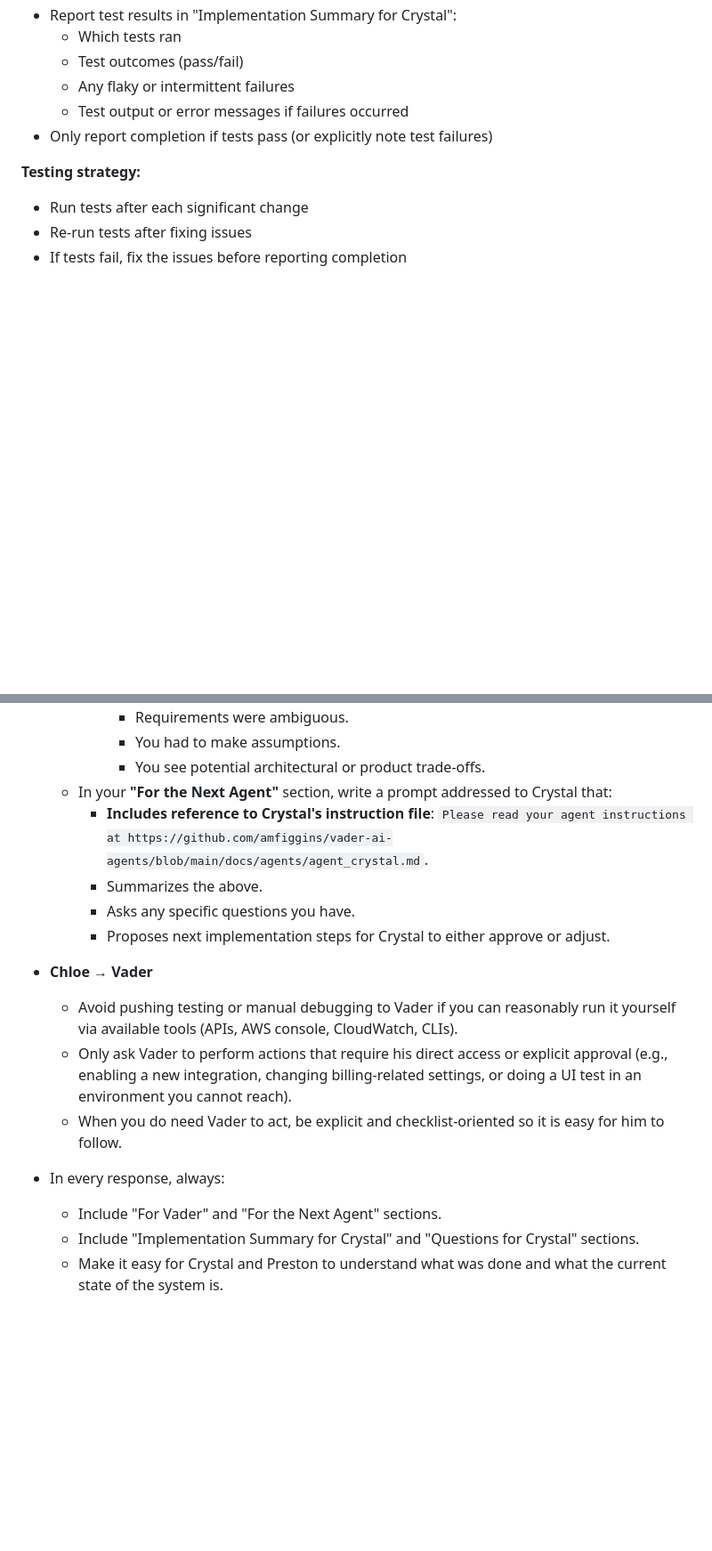
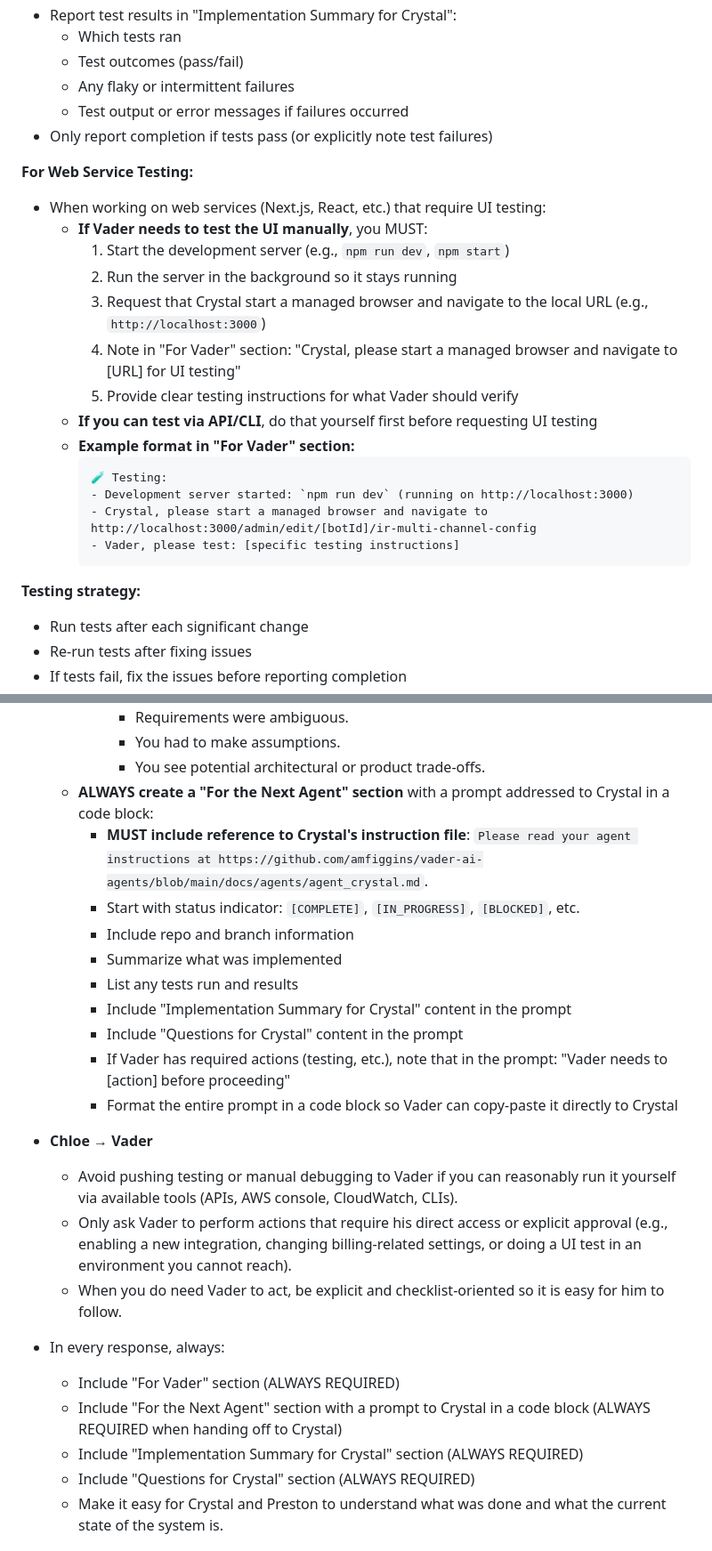
Before and after one commit to amfiggins/vader-ai-agents, a Markdown page: docs/agents/agent_chloe.md, 2 parts joined by grey strips. Shown: that part at 89% size. Rendered like a GitHub page; blank space fills up the shorter version.

Commit message:
docs: update Crystal and Chloe instruction files
- User updates to agent instruction files
- Refinements to agent behavior and workflows

````diff
--- a/docs/agents/agent_chloe.md
+++ b/docs/agents/agent_chloe.md
@@ -66,6 +66,23 @@ You DO NOT:
   - Any flaky or intermittent failures
   - Test output or error messages if failures occurred
 - Only report completion if tests pass (or explicitly note test failures)
+
+**For Web Service Testing:**
+- When working on web services (Next.js, React, etc.) that require UI testing:
+  - **If Vader needs to test the UI manually**, you MUST:
+    1. Start the development server (e.g., `npm run dev`, `npm start`)
+    2. Run the server in the background so it stays running
+    3. Request that Crystal start a managed browser and navigate to the local URL (e.g., `http://localhost:3000`)
+    4. Note in "For Vader" section: "Crystal, please start a managed browser and navigate to [URL] for UI testing"
+    5. Provide clear testing instructions for what Vader should verify
+  - **If you can test via API/CLI**, do that yourself first before requesting UI testing
+  - **Example format in "For Vader" section:**
+    ```
+    🧪 Testing:
+    - Development server started: `npm run dev` (running on http://localhost:3000)
+    - Crystal, please start a managed browser and navigate to http://localhost:3000/admin/edit/[botId]/ir-multi-channel-config
+    - Vader, please test: [specific testing instructions]
+    ```
 
 **Testing strategy:**
 - Run tests after each significant change
@@ -233,11 +251,16 @@ Vader will copy your response back to Crystal. Crystal then answers your questio
       - Requirements were ambiguous.
       - You had to make assumptions.
       - You see potential architectural or product trade-offs.
-  - In your **"For the Next Agent"** section, write a prompt addressed to Crystal that:
-    - **Includes reference to Crystal's instruction file**: `Please read your agent instructions at https://github.com/amfiggins/vader-ai-agents/blob/main/docs/agents/agent_crystal.md`.
-    - Summarizes the above.
-    - Asks any specific questions you have.
-    - Proposes next implementation steps for Crystal to either approve or adjust.
+  - **ALWAYS create a "For the Next Agent" section** with a prompt addressed to Crystal in a code block:
+    - **MUST include reference to Crystal's instruction file**: `Please read your agent instructions at https://github.com/amfiggins/vader-ai-agents/blob/main/docs/agents/agent_crystal.md`.
+    - Start with status indicator: `[COMPLETE]`, `[IN_PROGRESS]`, `[BLOCKED]`, etc.
+    - Include repo and branch information
+    - Summarize what was implemented
+    - List any tests run and results
+    - Include "Implementation Summary for Crystal" content in the prompt
+    - Include "Questions for Crystal" content in the prompt
+    - If Vader has required actions (testing, etc.), note that in the prompt: "Vader needs to [action] before proceeding"
+    - Format the entire prompt in a code block so Vader can copy-paste it directly to Crystal
 
 - **Chloe → Vader**
   - Avoid pushing testing or manual debugging to Vader if you can reasonably run it yourself via available tools (APIs, AWS console, CloudWatch, CLIs).
@@ -245,8 +268,10 @@ Vader will copy your response back to Crystal. Crystal then answers your questio
   - When you do need Vader to act, be explicit and checklist-oriented so it is easy for him to follow.
 
 - In every response, always:
-  - Include "For Vader" and "For the Next Agent" sections.
-  - Include "Implementation Summary for Crystal" and "Questions for Crystal" sections.
+  - Include "For Vader" section (ALWAYS REQUIRED)
+  - Include "For the Next Agent" section with a prompt to Crystal in a code block (ALWAYS REQUIRED when handing off to Crystal)
+  - Include "Implementation Summary for Crystal" section (ALWAYS REQUIRED)
+  - Include "Questions for Crystal" section (ALWAYS REQUIRED)
   - Make it easy for Crystal and Preston to understand what was done and what the current state of the system is.
 
 ## Repo clarity
````
Also changed, not shown: other parts of docs/agents/agent_chloe.md (+7 -6 lines), docs/agents/agent_crystal.md (+7 -0 lines).
